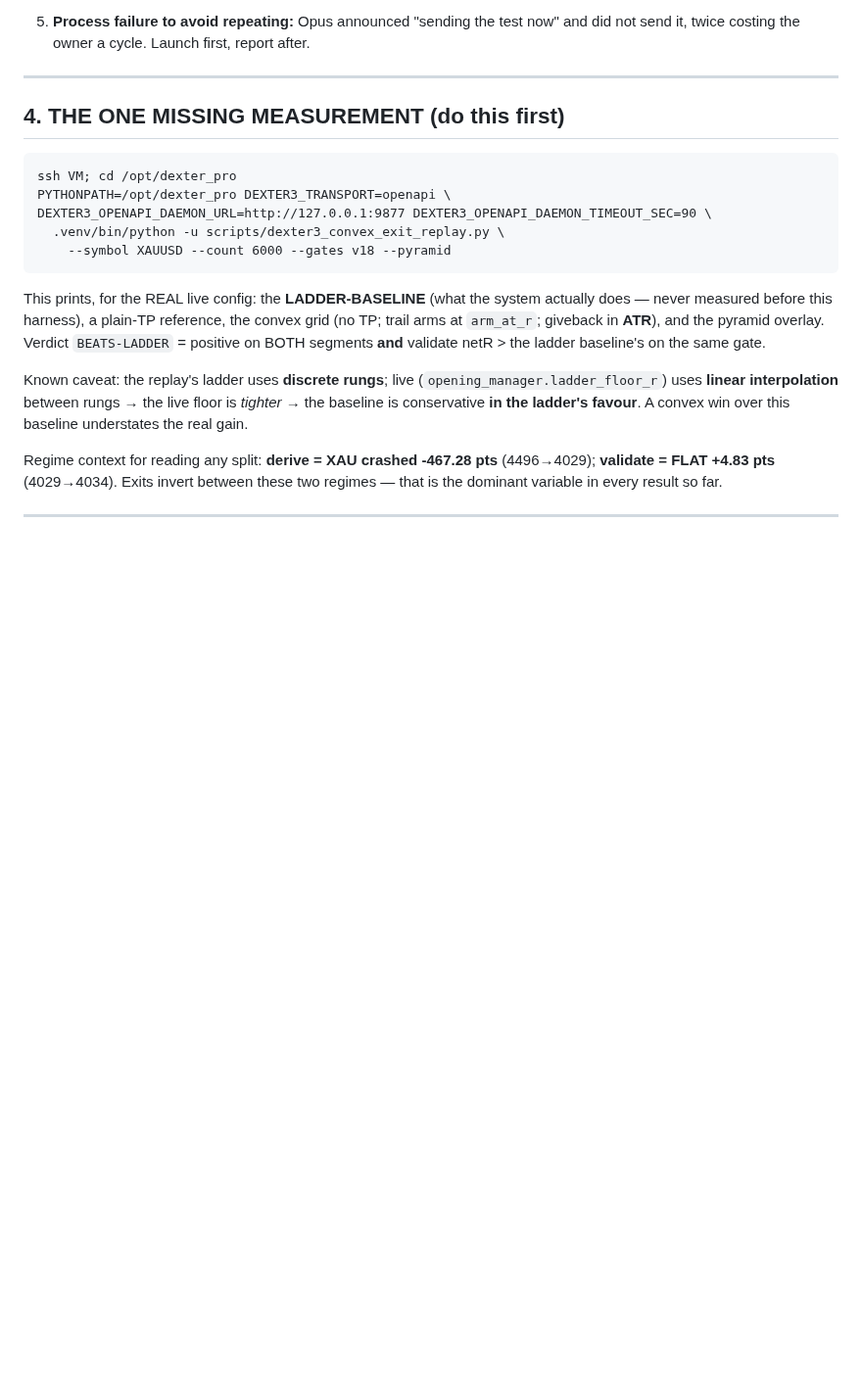
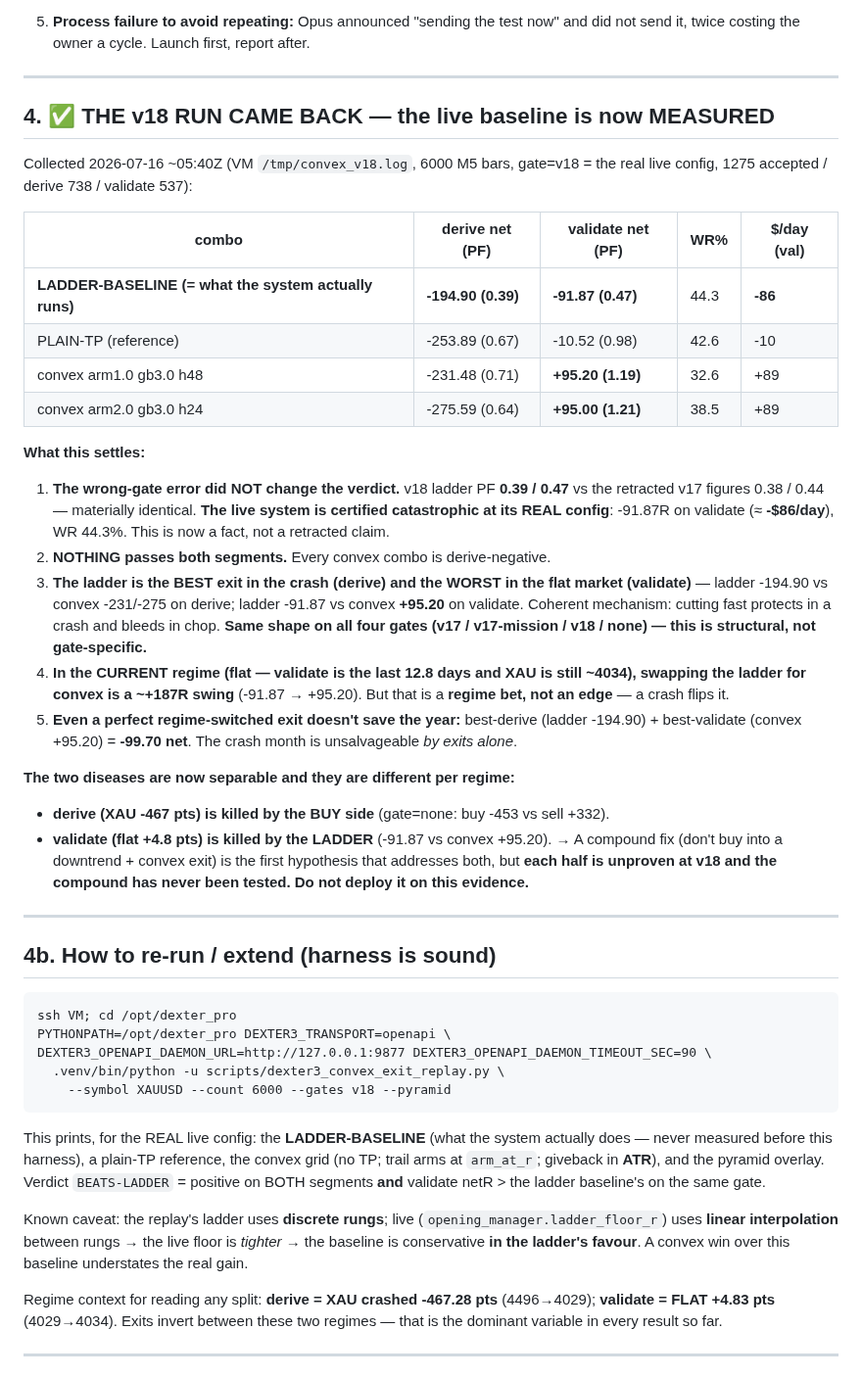
Before and after one commit to Geowahaha/Oracle_Ctrader_Geomonkey, a Markdown page: docs/handoff/SESSION_HANDOFF_20260716_POST_OPUS.md, the part around the change. Shown at 98% size. Drawn GitHub-style; blank space fills up the shorter version.

Commit message:
docs(handoff): v18 live baseline MEASURED — ladder PF 0.39/0.47 (-86/day); wrong-gate error did not change the verdict
gate=v18 (the real live config, 1275 trades):
  LADDER-BASELINE (live) derive -194.90 (PF 0.39) / validate -91.87 (PF 0.47)
  convex arm1.0 gb3.0 h48  derive -231.48        / validate +95.20 (PF 1.19)
  PLAIN-TP                 derive -253.89        / validate -10.52 (PF 0.98)

Settled: (1) the retracted v17 figures (0.38/0.44) were materially identical
to v18 — the live system IS certified catastrophic at its real config;
(2) nothing passes both segments; (3) the ladder is the BEST exit in the
crash and the WORST in the flat market — same shape on all 4 gates, so it is
structural; (4) in the current flat regime, ladder->convex is a ~+187R swing
but that is a regime bet, not an edge; (5) even perfect regime-switching nets
-99.70 — the crash month is unsalvageable by exits alone.

The two diseases are per-regime and separable: derive is killed by the BUY
side (-453 vs sell +332), validate is killed by the LADDER. A compound fix is
the first hypothesis addressing both — untested, do not deploy.

Co-Authored-By: Claude Fable 5 <noreply@anthropic.com>

````diff
--- a/docs/handoff/SESSION_HANDOFF_20260716_POST_OPUS.md
+++ b/docs/handoff/SESSION_HANDOFF_20260716_POST_OPUS.md
@@ -70,7 +70,47 @@ Measured on 6000 M5 XAU bars (2026-06-16 → 07-16), SL-first honest, 986 trades
 
 ---
 
-## 4. THE ONE MISSING MEASUREMENT (do this first)
+## 4. ✅ THE v18 RUN CAME BACK — the live baseline is now MEASURED
+
+Collected 2026-07-16 ~05:40Z (VM `/tmp/convex_v18.log`, 6000 M5 bars, gate=v18 =
+the real live config, 1275 accepted / derive 738 / validate 537):
+
+| combo | derive net (PF) | validate net (PF) | WR% | $/day (val) |
+|---|---|---|---|---|
+| **LADDER-BASELINE (= what the system actually runs)** | **-194.90 (0.39)** | **-91.87 (0.47)** | 44.3 | **-86** |
+| PLAIN-TP (reference) | -253.89 (0.67) | -10.52 (0.98) | 42.6 | -10 |
+| convex arm1.0 gb3.0 h48 | -231.48 (0.71) | **+95.20 (1.19)** | 32.6 | +89 |
+| convex arm2.0 gb3.0 h24 | -275.59 (0.64) | **+95.00 (1.21)** | 38.5 | +89 |
+
+**What this settles:**
+
+1. **The wrong-gate error did NOT change the verdict.** v18 ladder PF **0.39 / 0.47**
+   vs the retracted v17 figures 0.38 / 0.44 — materially identical. **The live
+   system is certified catastrophic at its REAL config**: -91.87R on validate
+   (≈ **-$86/day**), WR 44.3%. This is now a fact, not a retracted claim.
+2. **NOTHING passes both segments.** Every convex combo is derive-negative.
+3. **The ladder is the BEST exit in the crash (derive) and the WORST in the flat
+   market (validate)** — ladder -194.90 vs convex -231/-275 on derive; ladder
+   -91.87 vs convex **+95.20** on validate. Coherent mechanism: cutting fast
+   protects in a crash and bleeds in chop. **Same shape on all four gates
+   (v17 / v17-mission / v18 / none) — this is structural, not gate-specific.**
+4. **In the CURRENT regime (flat — validate is the last 12.8 days and XAU is
+   still ~4034), swapping the ladder for convex is a ~+187R swing** (-91.87 →
+   +95.20). But that is a **regime bet, not an edge** — a crash flips it.
+5. **Even a perfect regime-switched exit doesn't save the year:** best-derive
+   (ladder -194.90) + best-validate (convex +95.20) = **-99.70 net**. The crash
+   month is unsalvageable *by exits alone*.
+
+**The two diseases are now separable and they are different per regime:**
+- **derive (XAU -467 pts) is killed by the BUY side** (gate=none: buy -453 vs sell +332).
+- **validate (flat +4.8 pts) is killed by the LADDER** (-91.87 vs convex +95.20).
+→ A compound fix (don't buy into a downtrend + convex exit) is the first
+hypothesis that addresses both, but **each half is unproven at v18 and the
+compound has never been tested. Do not deploy it on this evidence.**
+
+---
+
+## 4b. How to re-run / extend (harness is sound)
 
 ```
 ssh VM; cd /opt/dexter_pro
````
